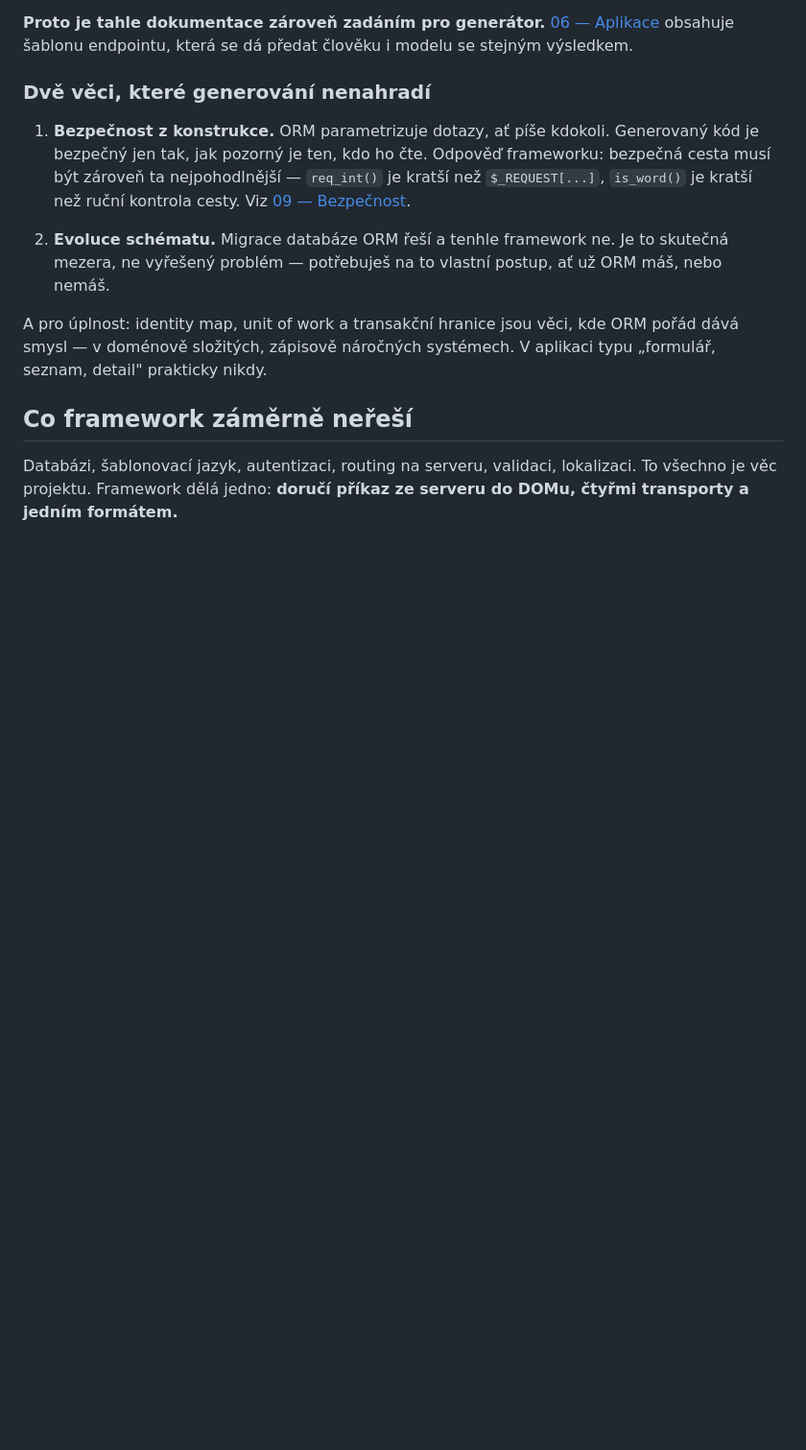
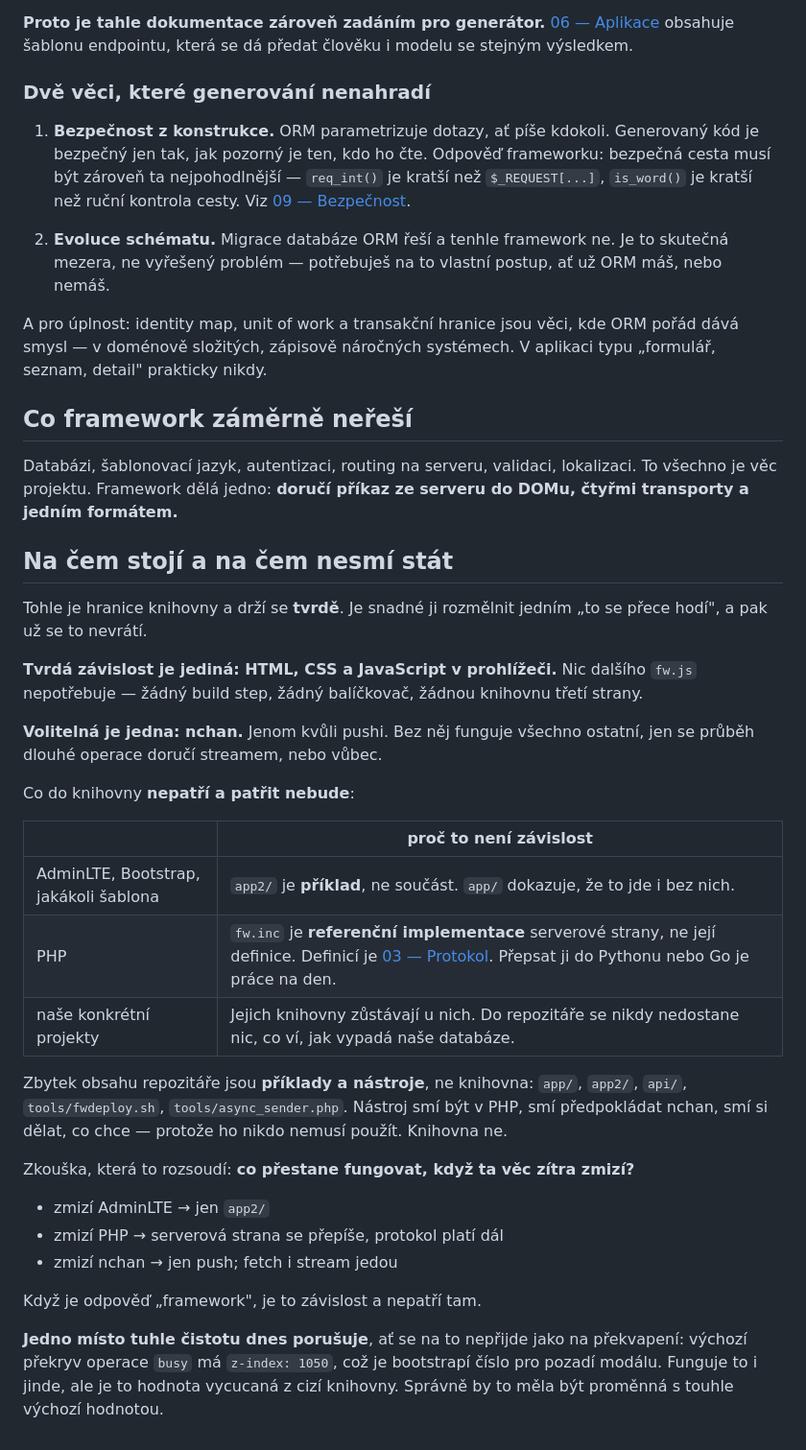
Before and after one commit to shimmi2/waggle, a Markdown page: docs/01-motivace.md, the part around the change. Shown at 96% size. Rendered like a GitHub page; blank space fills up the shorter version.

Commit message:
Hranice knihovny: co je závislost a co je jen příklad
Zapsané pravidlo, které se dosud jen dodržovalo. Framework smí mít
jedinou tvrdou závislost — HTML, CSS a JavaScript v prohlížeči — a
jedinou volitelnou, nchan, a to jen kvůli pushi.

AdminLTE je příklad (app2/), PHP je referenční implementace serverové
strany a ne její definice (definicí je kapitola 03), naše konkrétní
projekty do repozitáře nepatří vůbec. app/, app2/, api/ a tools/ jsou
příklady a nástroje: ty si smí dovolit cokoli, protože je nikdo nemusí
použít. Knihovna ne.

Zkouška, která to rozsoudí: co přestane fungovat, když ta věc zítra
zmizí? Zmizí AdminLTE -> jen app2/. Zmizí PHP -> serverová strana se
přepíše, protokol platí. Zmizí nchan -> jen push. Když je odpověď
„framework", je to závislost a nepatří tam.

Napsáno do 01 (cíle) a rozvedeno v zásadě 12 v 02, která se tím
rozšiřuje z „neví nic o projektu" na „neví nic o projektu ani
o technologii kolem". Zůstává jich dvanáct.

Přiznaná odchylka, ať se na ni nepřijde jako na překvapení: výchozí
překryv operace busy má z-index 1050, což je bootstrapí číslo pro
pozadí modálu. Funguje to i jinde, ale je to hodnota z cizí knihovny
a správně má být proměnná.

README nově u fw.inc říká „referenční implementace v PHP", ať z toho
seznamu souborů neplyne, že je PHP povinné.

Verze se nemění, fw.inc ani fw.js se nedotklo.

Co-Authored-By: Claude Opus 5 <noreply@anthropic.com>

```diff
--- a/docs/01-motivace.md
+++ b/docs/01-motivace.md
@@ -115,3 +115,44 @@ systémech. V aplikaci typu „formulář, seznam, detail" prakticky nikdy.
 Databázi, šablonovací jazyk, autentizaci, routing na serveru, validaci,
 lokalizaci. To všechno je věc projektu. Framework dělá jedno:
 **doručí příkaz ze serveru do DOMu, čtyřmi transporty a jedním formátem.**
+
+## Na čem stojí a na čem nesmí stát
+
+Tohle je hranice knihovny a drží se **tvrdě**. Je snadné ji rozmělnit
+jedním „to se přece hodí", a pak už se to nevrátí.
+
+**Tvrdá závislost je jediná: HTML, CSS a JavaScript v prohlížeči.**
+Nic dalšího `fw.js` nepotřebuje — žádný build step, žádný balíčkovač,
+žádnou knihovnu třetí strany.
+
+**Volitelná je jedna: nchan.** Jenom kvůli pushi. Bez něj funguje
+všechno ostatní, jen se průběh dlouhé operace doručí streamem, nebo
+vůbec.
+
+Co do knihovny **nepatří a patřit nebude**:
+
+| | proč to není závislost |
+|---|---|
+| AdminLTE, Bootstrap, jakákoli šablona | `app2/` je **příklad**, ne součást. `app/` dokazuje, že to jde i bez nich. |
+| PHP | `fw.inc` je **referenční implementace** serverové strany, ne její definice. Definicí je [03 — Protokol](03-protokol.md). Přepsat ji do Pythonu nebo Go je práce na den. |
+| naše konkrétní projekty | Jejich knihovny zůstávají u nich. Do repozitáře se nikdy nedostane nic, co ví, jak vypadá naše databáze. |
+
+Zbytek obsahu repozitáře jsou **příklady a nástroje**, ne knihovna:
+`app/`, `app2/`, `api/`, `tools/fwdeploy.sh`, `tools/async_sender.php`.
+Nástroj smí být v PHP, smí předpokládat nchan, smí si dělat, co chce —
+protože ho nikdo nemusí použít. Knihovna ne.
+
+Zkouška, která to rozsoudí: **co přestane fungovat, když ta věc zítra
+zmizí?**
+
+* zmizí AdminLTE → jen `app2/`
+* zmizí PHP → serverová strana se přepíše, protokol platí dál
+* zmizí nchan → jen push; fetch i stream jedou
+
+Když je odpověď „framework", je to závislost a nepatří tam.
+
+**Jedno místo tuhle čistotu dnes porušuje**, ať se na to nepřijde jako
+na překvapení: výchozí překryv operace `busy` má `z-index: 1050`, což je
+bootstrapí číslo pro pozadí modálu. Funguje to i jinde, ale je to
+hodnota vycucaná z cizí knihovny. Správně by to měla být proměnná
+s touhle výchozí hodnotou.
```
Also changed, not shown: README.md (+1 -1 lines), docs/02-principy.md (+8 -1 lines).
